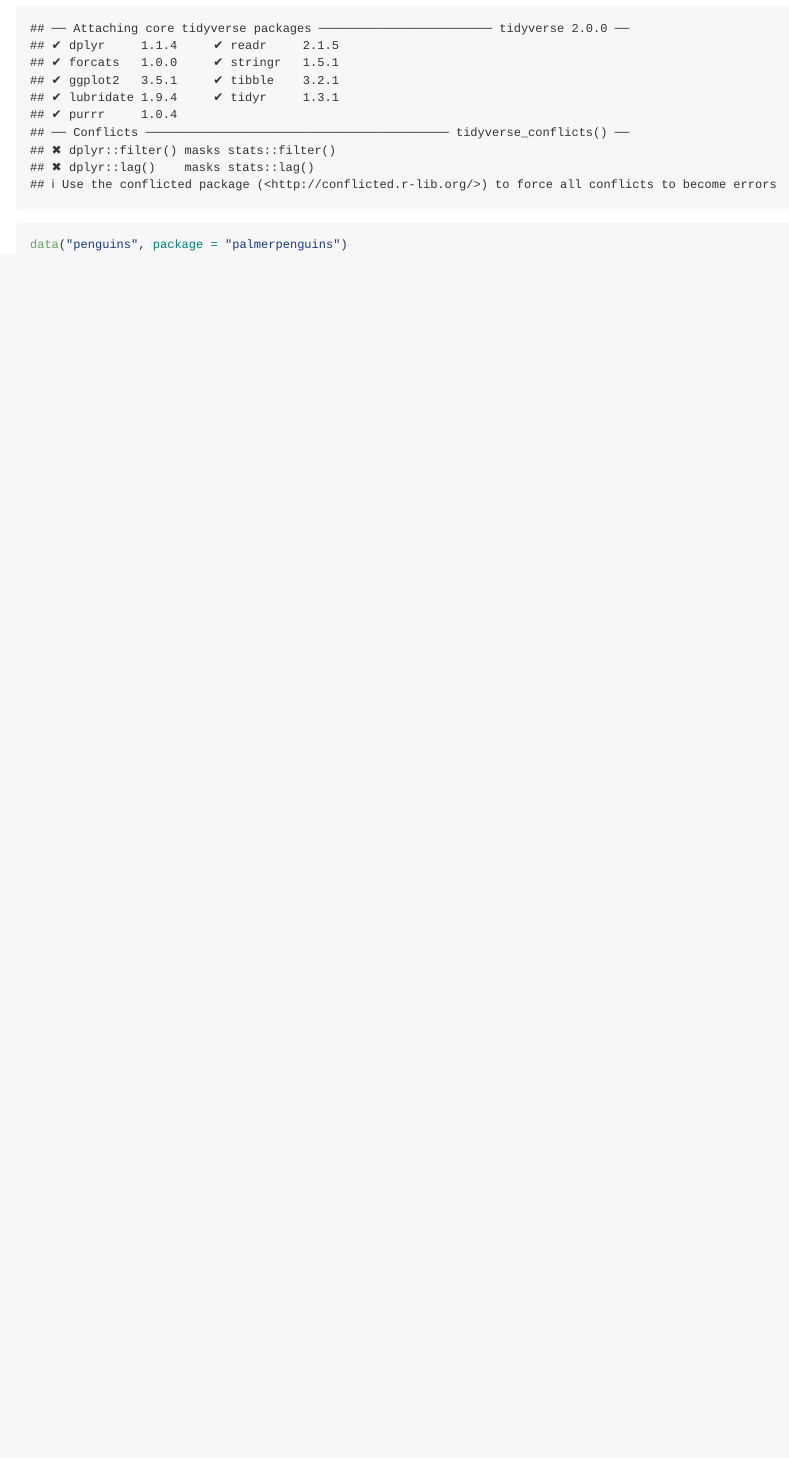
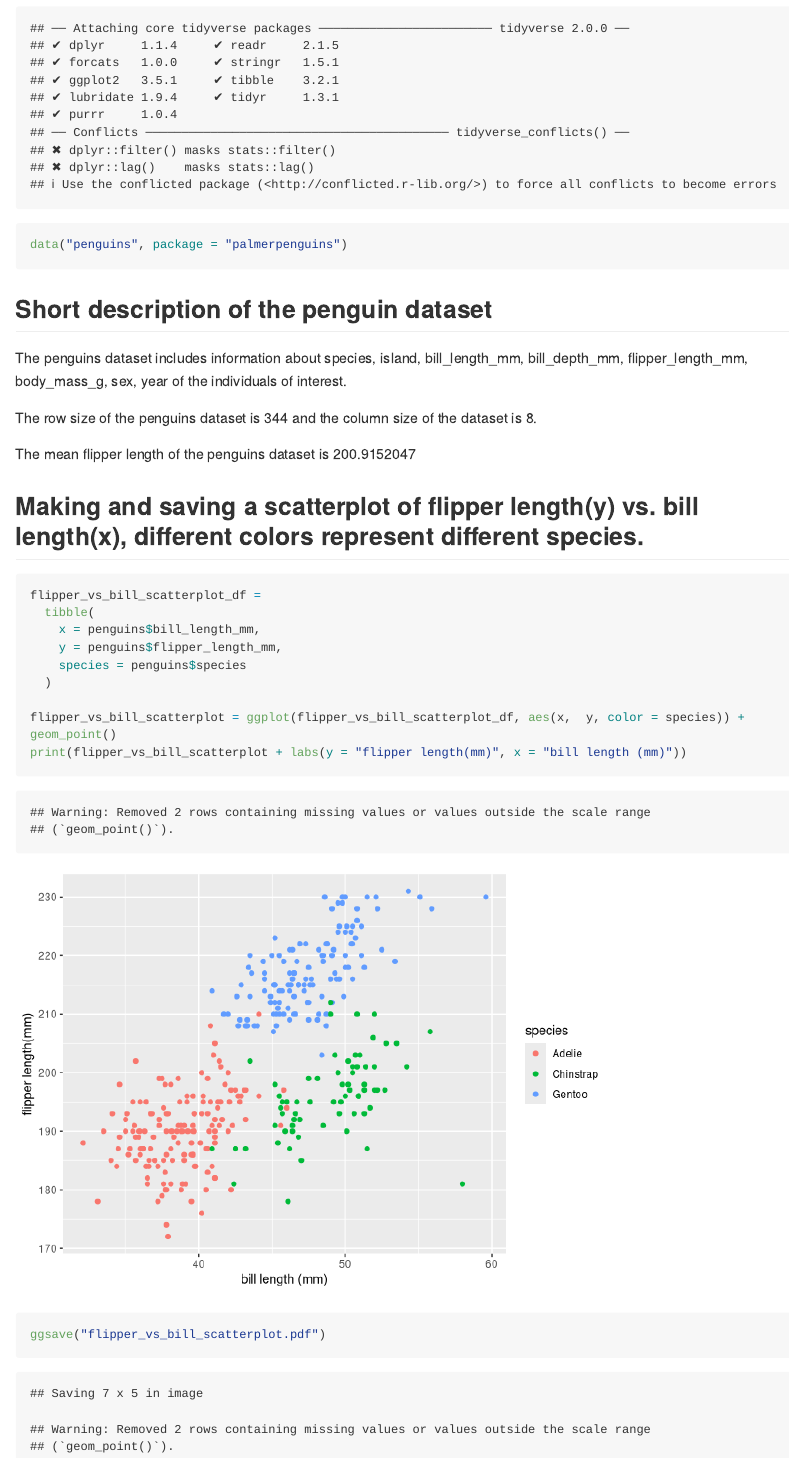
Before and after one commit to Shangsi-Lin/p8105_hw1_sl5232, an R Markdown document (p8105_hw1_sl5232.Rmd): the page in a window 1100 px wide, from 370 px down. Rendered offline with R 4.5, knitr and Pandoc, with nearby package versions; long lines of code are wrapped.

Commit message:
Finished problem 1

````diff
--- a/p8105_hw1_sl5232.Rmd
+++ b/p8105_hw1_sl5232.Rmd
@@ -13,10 +13,25 @@ library(tidyverse)
 data("penguins", package = "palmerpenguins")
 ```
 
+## Short description of the penguin dataset
+The penguins dataset includes information about `r names(penguins)` of the individuals of interest.
 
+The row size of the penguins dataset is `r nrow(penguins)` and the column size of the dataset is `r ncol(penguins)`.
 
-```{r}
+The mean flipper length of the penguins dataset is `r mean(pull(penguins,flipper_length_mm), trim = 0, na.rm = TRUE)`
 
+## Making and saving a scatterplot of flipper length(y) vs. bill length(x), different colors represent different species.
+```{r chunk_flipper_vs_bill_scatterplot}
+flipper_vs_bill_scatterplot_df =
+  tibble(
+    x = penguins$bill_length_mm,
+    y = penguins$flipper_length_mm,
+    species = penguins$species
+  )
+
+flipper_vs_bill_scatterplot = ggplot(flipper_vs_bill_scatterplot_df, aes(x,  y, color = species)) + geom_point()
+print(flipper_vs_bill_scatterplot + labs(y = "flipper length(mm)", x = "bill length (mm)"))
+ggsave("flipper_vs_bill_scatterplot.pdf")
 ```
 
 
````
Also changed, not shown: flipper_vs_bill_scatterplot.pdf (added), p8105_hw1_sl5232.md, p8105_hw1_sl5232_files/figure-gfm/chunk_flipper_vs_bill_scatterplot-1.png (added).
